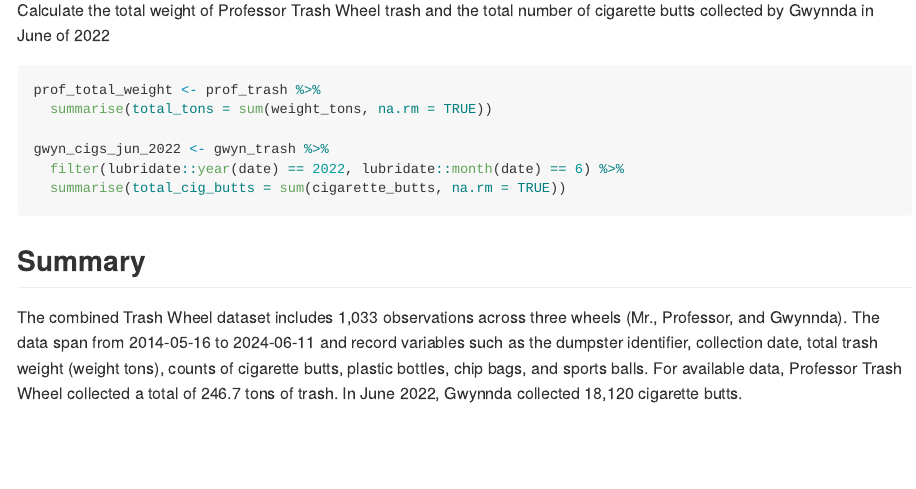
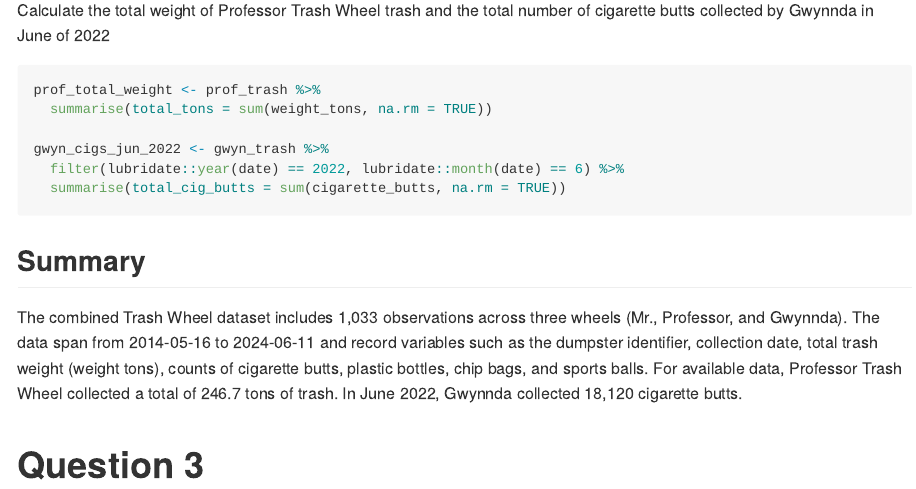
Before and after one commit to Malcolmds1/p8105_hw2_zc2823, an R Markdown document (p8105_hw2_zc2823.Rmd): the page in a window 1100 px wide, from 6720 px down. The pictures show the output file p8105_hw2_zc2823.md that the author committed with the source, drawn offline in the style of GitHub.

Commit message:
Question 3 Begin

```diff
--- a/p8105_hw2_zc2823.Rmd
+++ b/p8105_hw2_zc2823.Rmd
@@ -198,3 +198,6 @@ gwyn_cigs_jun_2022 <- gwyn_trash %>%
 ## Summary
 
 The combined Trash Wheel dataset includes `r format(nrow(trash_all), big.mark = ",")` observations across three wheels (Mr., Professor, and Gwynnda). The data span from `r min(trash_all$date, na.rm = TRUE)` to `r max(trash_all$date, na.rm = TRUE)` and record variables such as the dumpster identifier, collection date, total trash weight (weight tons), counts of cigarette butts, plastic bottles, chip bags, and sports balls. For available data, Professor Trash Wheel collected a total of `r format(round(prof_total_weight$total_tons, 1), nsmall = 1)` tons of trash. In June 2022, Gwynnda collected `r format(gwyn_cigs_jun_2022$total_cig_butts, big.mark = ",", scientific = FALSE)` cigarette butts.
+
+
+# Question 3
```
Also changed, not shown: p8105_hw2_zc2823.md.
